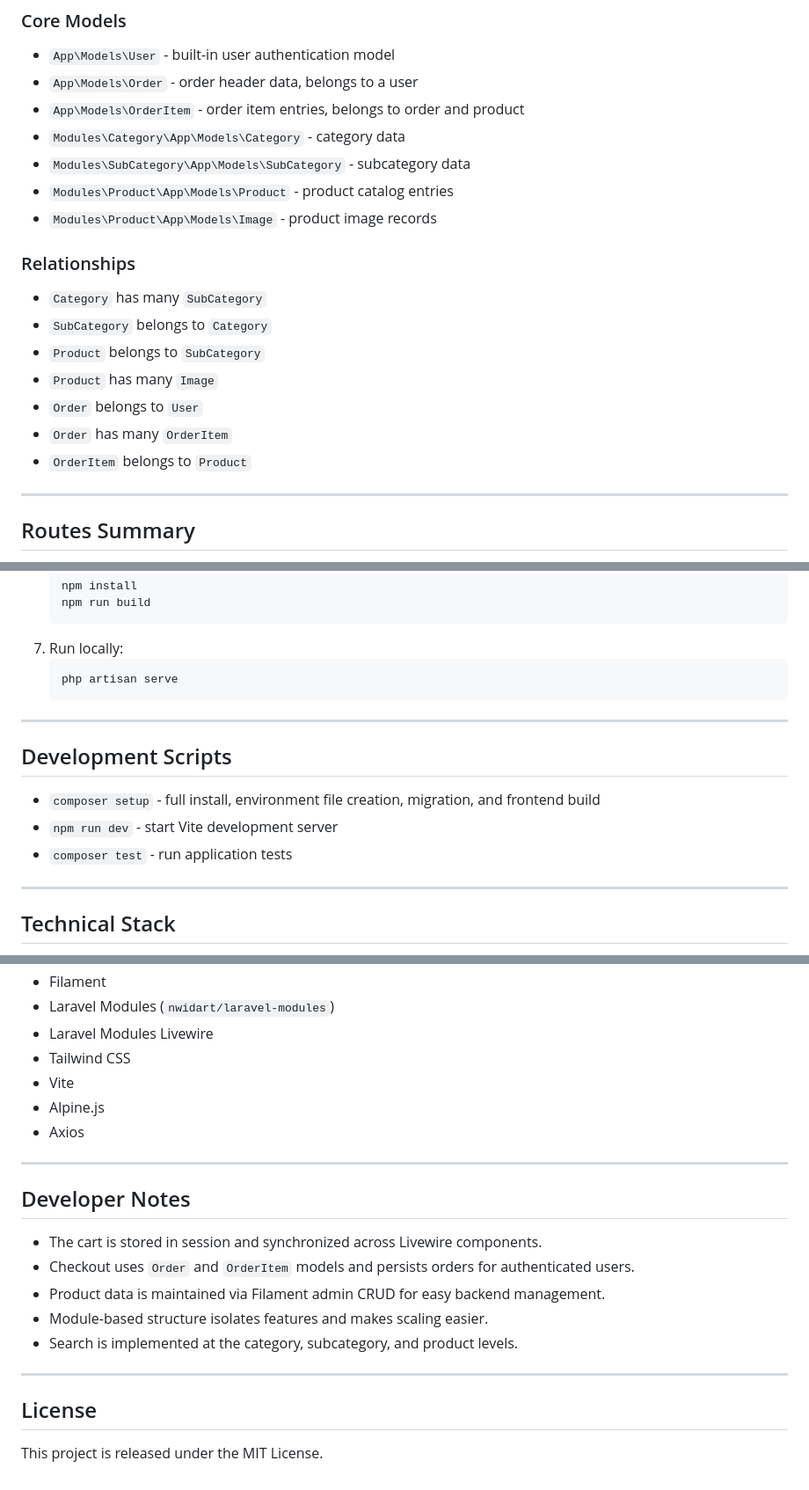
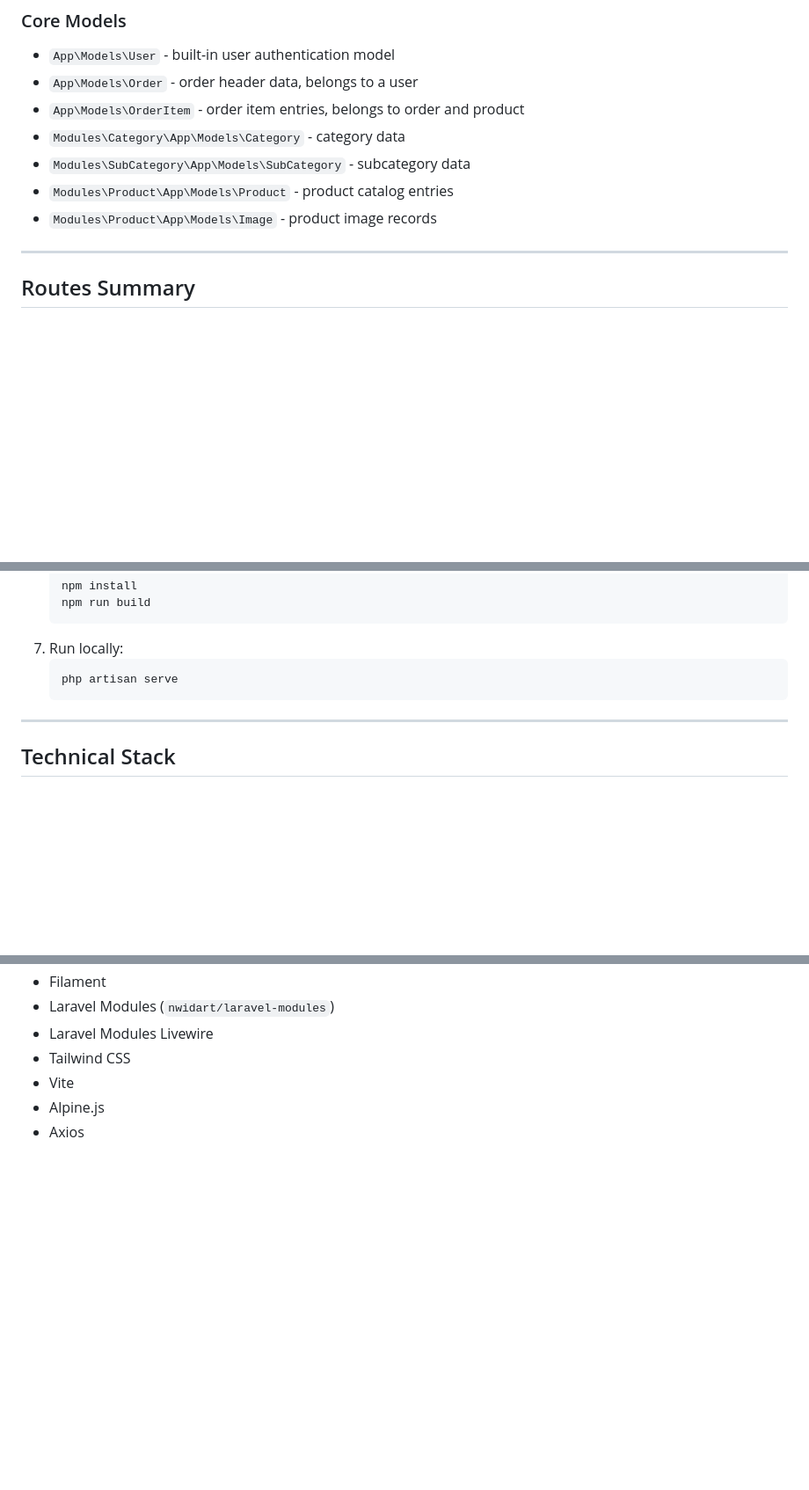
Before and after one commit to abdulrahmanelnory1/E-commerce, a Markdown page: README.md, 3 parts joined by grey strips. Shown at 88% size. Rendered like a GitHub page; blank space fills up the shorter version.

```diff
--- a/README.md
+++ b/README.md
@@ -105,16 +49,6 @@ The application supports an interactive shopping experience using Livewire, a Fi
 - `Modules\SubCategory\App\Models\SubCategory` - subcategory data
 - `Modules\Product\App\Models\Product` - product catalog entries
 - `Modules\Product\App\Models\Image` - product image records
-
-### Relationships
-
-- `Category` has many `SubCategory`
-- `SubCategory` belongs to `Category`
-- `Product` belongs to `SubCategory`
-- `Product` has many `Image`
-- `Order` belongs to `User`
-- `Order` has many `OrderItem`
-- `OrderItem` belongs to `Product`
 
 ---
 
@@ -168,14 +102,6 @@ The application supports an interactive shopping experience using Livewire, a Fi
 
 ---
 
-## Development Scripts
-
-- `composer setup` - full install, environment file creation, migration, and frontend build
-- `npm run dev` - start Vite development server
-- `composer test` - run application tests
-
----
-
 ## Technical Stack
 
 - PHP 8.2
@@ -188,19 +114,3 @@ The application supports an interactive shopping experience using Livewire, a Fi
 - Vite
 - Alpine.js
 - Axios
-
----
-
-## Developer Notes
-
-- The cart is stored in session and synchronized across Livewire components.
-- Checkout uses `Order` and `OrderItem` models and persists orders for authenticated users.
-- Product data is maintained via Filament admin CRUD for easy backend management.
-- Module-based structure isolates features and makes scaling easier.
-- Search is implemented at the category, subcategory, and product levels.
-
----
-
-## License
-
-This project is released under the MIT License.
```
Also changed, not shown: other parts of README.md (+2 -58 lines).
